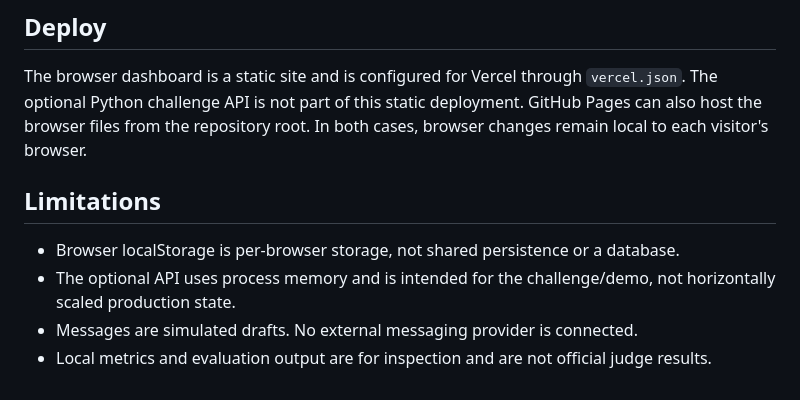
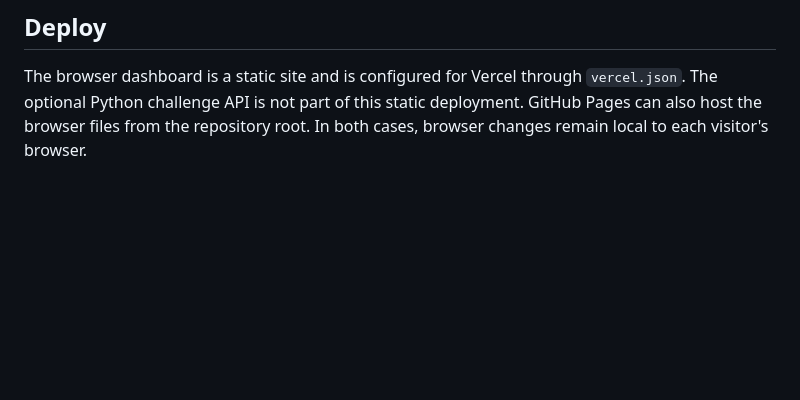
Before and after one commit to Akhilesh6007/Vera-ai, a Markdown page: README.md, the part around the change. Drawn GitHub-style; blank space fills up the shorter version.

Commit message:
Remove limitations section from README
Removed limitations section from README.

```diff
--- a/README.md
+++ b/README.md
@@ -115,10 +115,3 @@ source-archive/           Challenge brief, seed inputs, and references
 ## Deploy
 
 The browser dashboard is a static site and is configured for Vercel through `vercel.json`. The optional Python challenge API is not part of this static deployment. GitHub Pages can also host the browser files from the repository root. In both cases, browser changes remain local to each visitor's browser.
-
-## Limitations
-
-- Browser localStorage is per-browser storage, not shared persistence or a database.
-- The optional API uses process memory and is intended for the challenge/demo, not horizontally scaled production state.
-- Messages are simulated drafts. No external messaging provider is connected.
-- Local metrics and evaluation output are for inspection and are not official judge results.
```
